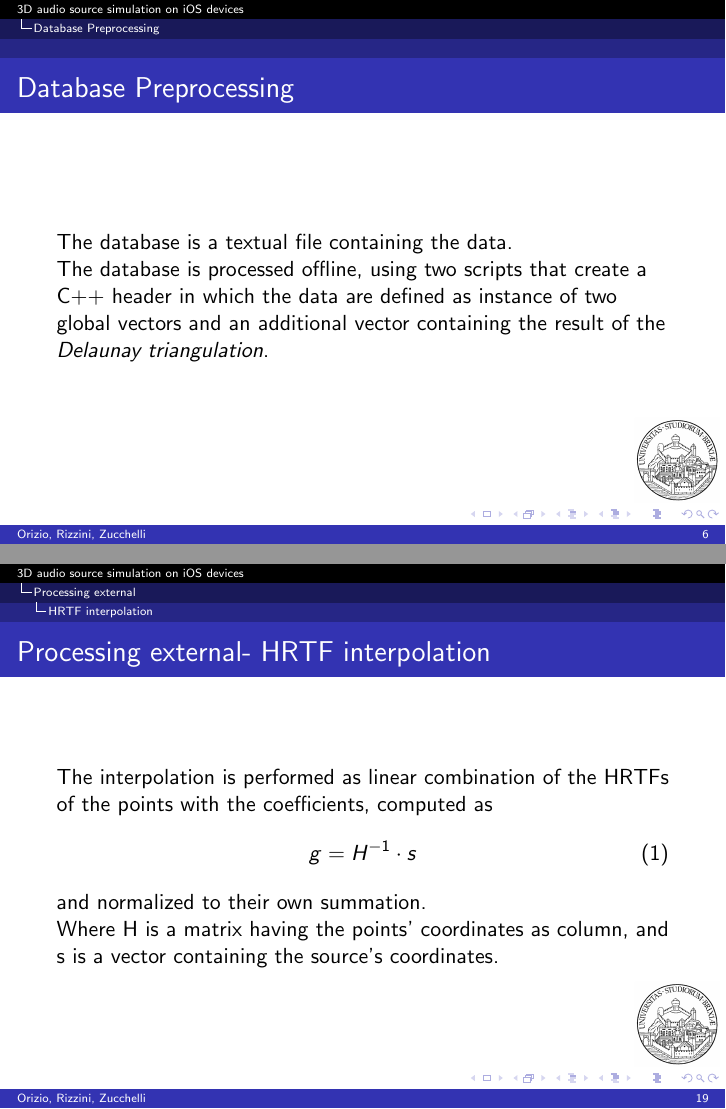
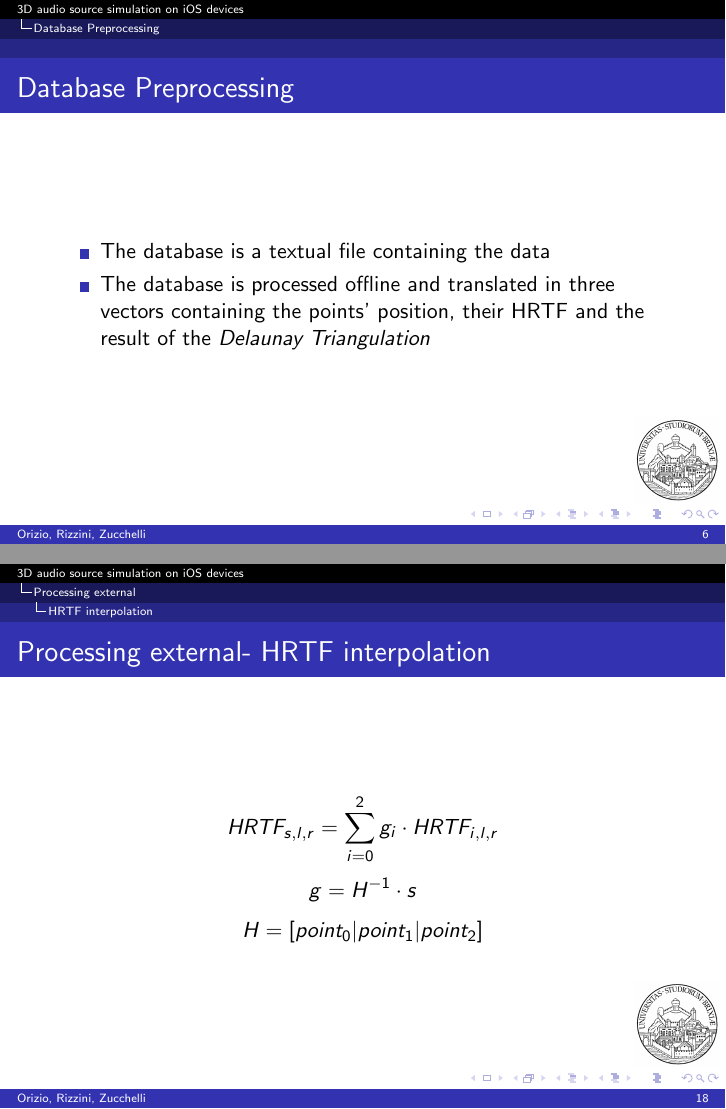
Before and after one commit to MORZorg/i3DAudio, LaTeX slides (documents/presentation/presentazione.tex): pages 6 and 19 of 24 before the commit and pages 6 and 18 of 23 after it, joined at a grey line. Compiled offline with pdfLaTeX.

Commit message:
Schematized presentation

```diff
--- a/documents/presentation/presentazione.tex
+++ b/documents/presentation/presentazione.tex
@@ -76,35 +78,34 @@
 
 	\begin{frame}
 		\frametitle{\insertsection}
-		The KEMAR database is a list of HRTF recorded using a manikin with two
-		microphones in place of the ears.\\
-		Each HRTF is a couple of 128-samples FIR filters (one per ear), associated to the position
-		of the source at the moment of recording.\\
+		\begin{itemize}
+			\item The KEMAR database is a list of HRTF recorded using a manikin with two
+				microphones in place of the ears
+			\item Each HRTF is a couple of 128-samples FIR filters (one per ear), associated to the position
+				of the source at the moment of recording
+		\end{itemize}
 	\end{frame}
 
 	\begin{frame}
 		\frametitle{\insertsection}
-		The database is a textual file containing the data.\\
-		The database is processed offline, using two scripts that create a C++ header in which the data
-		are defined as instance of two global vectors and an additional vector containing the result
-		of the {\em Delaunay triangulation}.\\
+		\begin{itemize}
+			\item The database is a textual file containing the data
+			\item The database is processed offline and translated in three vectors containing the
+				points' position, their HRTF and the result of the {\em Delaunay Triangulation}
+		\end{itemize}
 	\end{frame}
 
 	\subsection{Delaunay Triangulation}
 
 	\begin{frame}
 		\frametitle{\insertsection - \insertsubsection}
-		It is an algorithm that, given a set of points in a space, determines a subdivision in triangles
-		having the points as vertices, such that no point is left inside a triangle.\\
-		This subdivision allows us to search for the three points that determine the triangle enclosing the
-		source with less effort, compared to a brute force search.\\
-	\end{frame}
-
-	\begin{frame}
-		\frametitle{\insertsection - \insertsubsection}
-		The subdivision is performed thanks to a Matlab script.\\
-		The script is called by the Ruby one, which saves the result in the C++ header, alongside
-		the original data.\\
+		\begin{itemize}
+			\item Determines a subdivision of the points' space in triangles
+			\item Each triangle has the points as vertices, such that no point is left inside a triangle
+			\item This subdivision allows us to search for the three points that determine the triangle enclosing the
+				source with little effort
+			\item The subdivision is performed thanks to a Matlab script called by the Ruby one
+		\end{itemize}
 	\end{frame}
 
 	\begin{frame}
@@ -173,5 +179,4 @@
-			\item Determine the coefficients for the HRTF interpolation and calculate the HRTF in the source's
-				position
+			\item Determine the coefficients for the HRTF interpolation interpolate it
 			\item Filter the signal separately with the left and right HRTFs
 		\end{itemize}
 	\end{frame}
@@ -180,15 +185,15 @@
 
 	\begin{frame}
 		\frametitle{\insertsection - \insertsubsection}
-		We use the distance between the triangles and the source as a first estimate of the probability of enclosing
-		the source, thus reducing the set of triangles in which we have to search the correct one.\\
-		The correct one will be the one that produces positive coefficients for the source's HRTF interpolation.\\
+		\begin{itemize}
+			\item The distance between the triangles and the source is used as a first estimate of the probability of enclosing
+				the source
+			\item The correct one will be the one that produces positive coefficients for the source's HRTF interpolation
+		\end{itemize}
 	\end{frame}
 
 	\begin{frame}
 		\frametitle{\insertsection - \insertsubsection}
-		The interpolation is performed as linear combination of the HRTFs of the points with the coefficients, computed as
-		\begin{equation} g = H^{-1} \cdot s \end{equation}
-		and normalized to their own summation.\\
-		Where H is a matrix having the points' coordinates as column, and s is a vector containing the source's
-		coordinates.\\
+		$$ HRTF_{s,l,r} = \sum\limits_{i=0}^2 g_i \cdot HRTF_{i,l,r} $$
+		$$ g = H^{-1} \cdot s $$
+		$$ H = [ point_0 | point_1 | point_2 ] $$
```
Also changed, not shown: documents/presentation/presentazione.pdf, documents/presentation/presentazione.tex (57 more changed lines).
